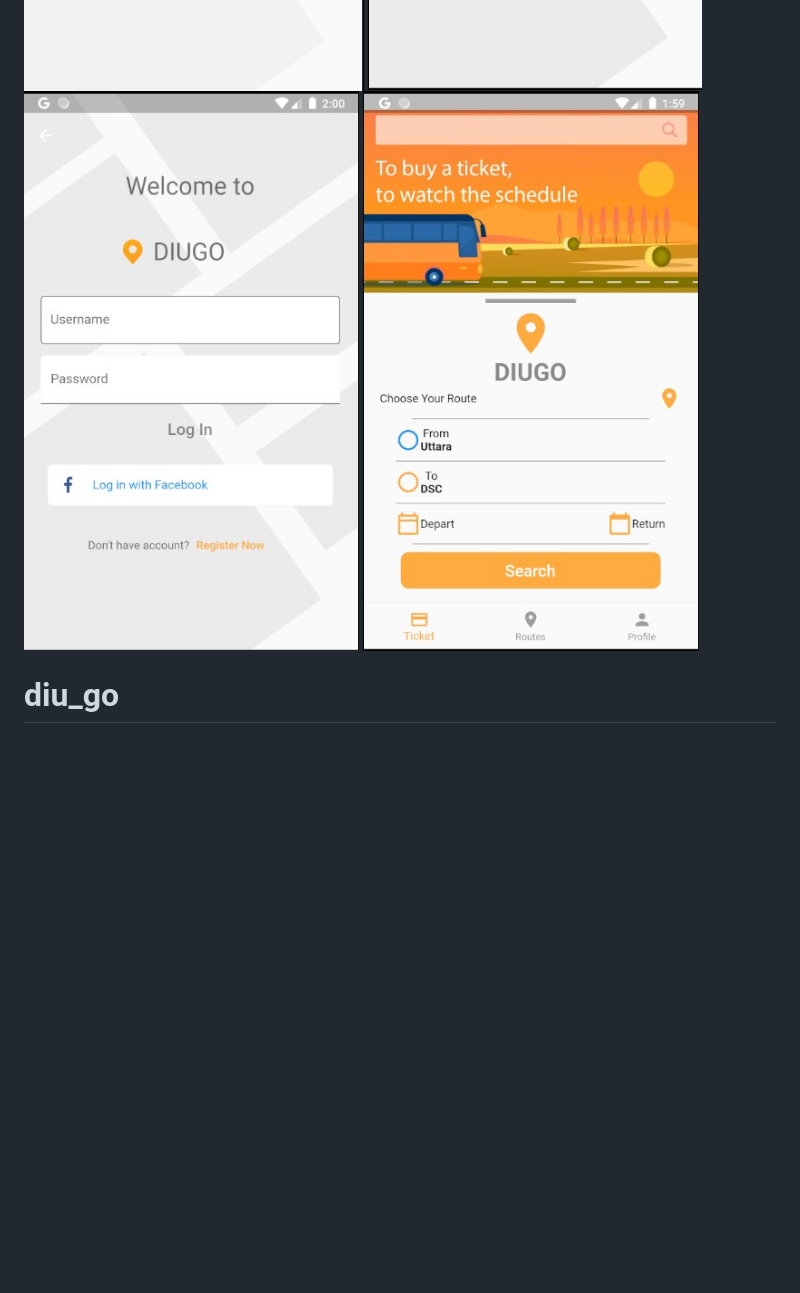
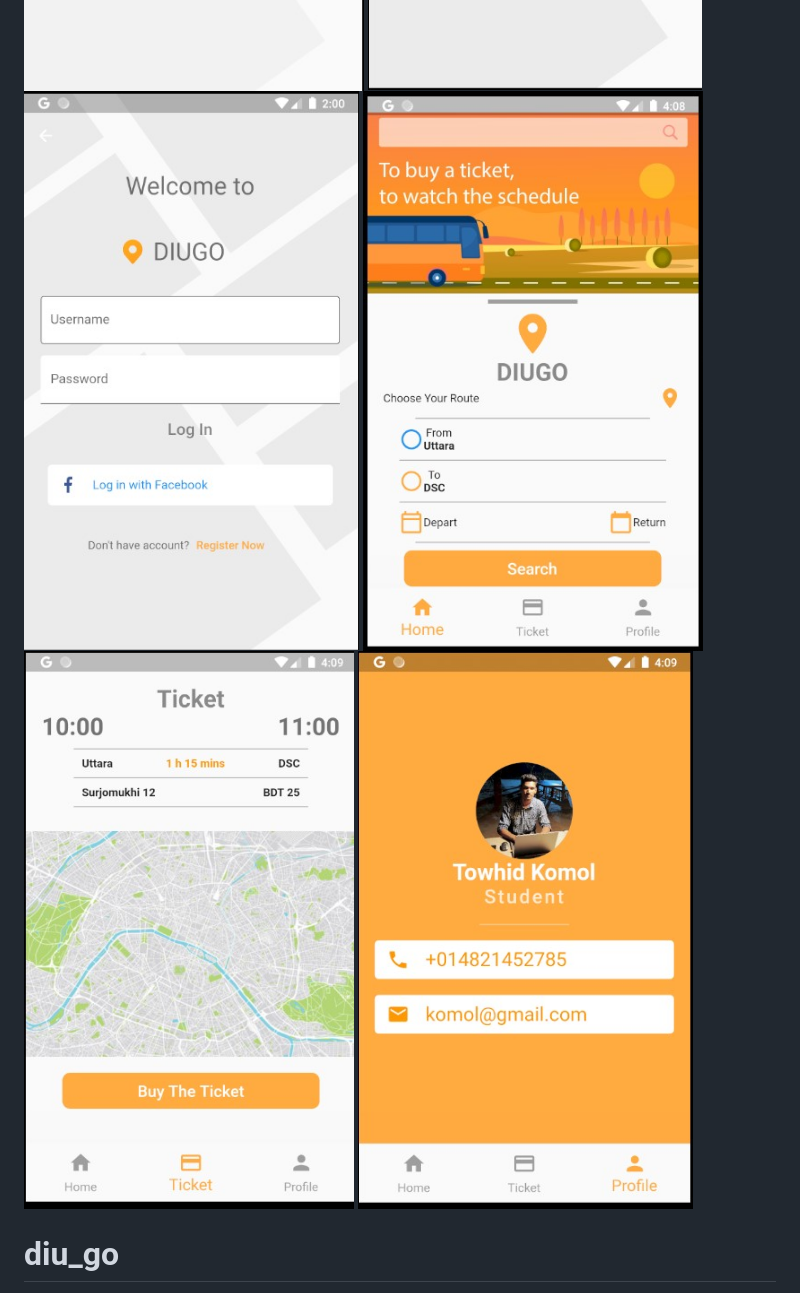
Before and after one commit to SajiaAfrin/DIUGO, a Markdown page: README.md, the part around the change. Drawn GitHub-style; pictures changed too: assets/ui4.jpg, assets/ui5.jpg (added), assets/ui6.jpg (added); blank space fills up the shorter version.

```diff
--- a/README.md
+++ b/README.md
@@ -2,6 +2,8 @@
 ![Banner](./assets/ui2.jpg)
 ![Banner](./assets/ui3.jpg)
 ![Banner](./assets/ui4.jpg)
+![Banner](./assets/ui5.jpg)
+![Banner](./assets/ui6.jpg)
 
 
 # diu_go
```
Also changed, not shown: assets/images/g.jpg (added), 8 other files.
